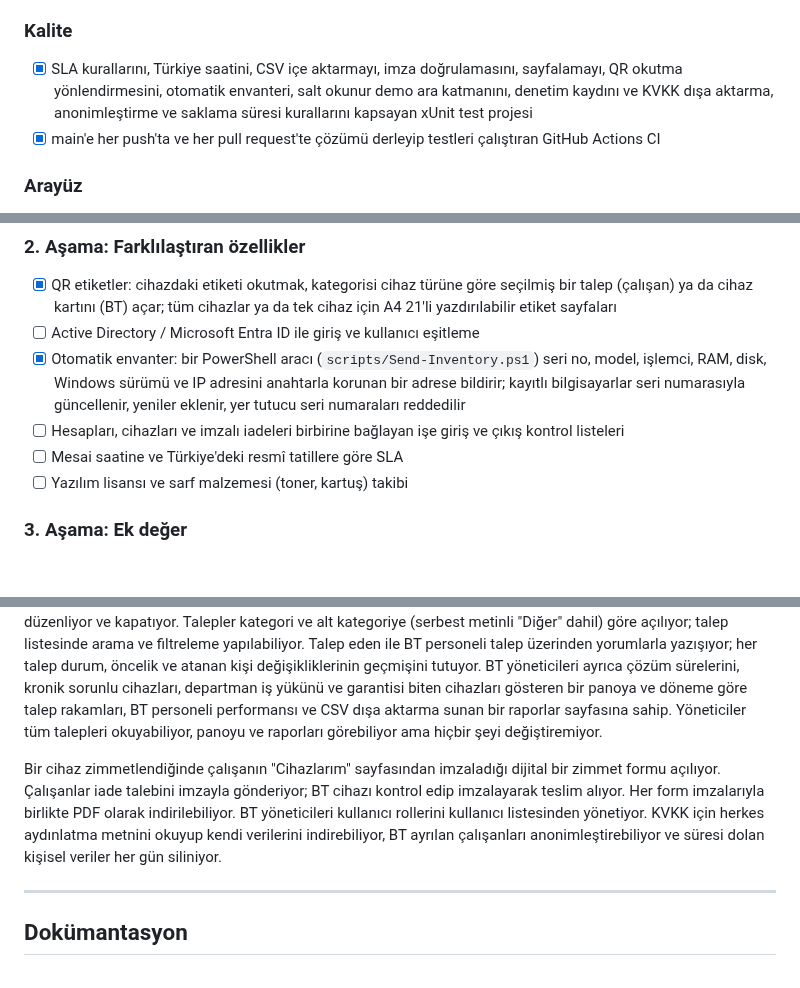
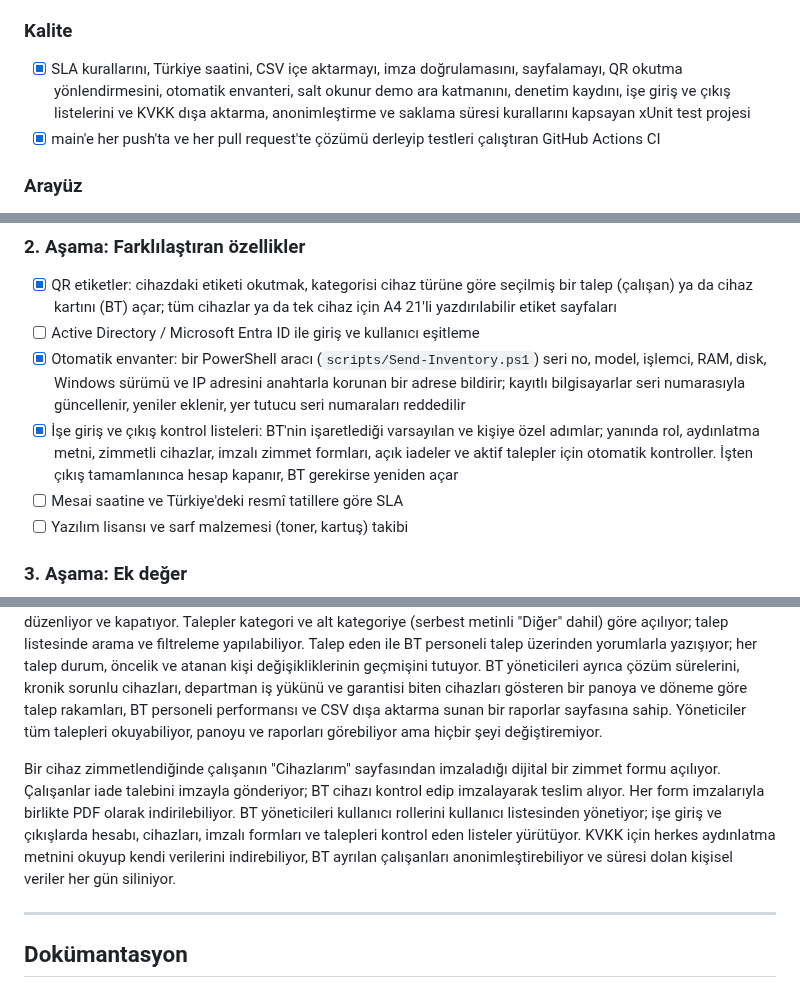
Before and after one commit to kerembolek/HelpdeskOps, a Markdown page: README.tr.md, 3 parts joined by grey strips. Rendered like a GitHub page; blank space fills up the shorter version.

```diff
--- a/README.tr.md
+++ b/README.tr.md
@@ -71,7 +71,7 @@ Bu proje, gerçek bir kurum içi BT operasyon platformunu simüle eder: donanım
 - [x] BT yöneticileri için kullanıcı yönetimi: rolleri, zimmetli cihazları ve aktif talepleriyle aranabilir kullanıcı listesi ve kullanıcı bazında rol değiştirme (kimse kendi rolünü değiştiremez; BT personeli rolünden çıkan birinin aktif talepleri atanmamış taleplere döner)
 
 ### Kalite
-- [x] SLA kurallarını, Türkiye saatini, CSV içe aktarmayı, imza doğrulamasını, sayfalamayı, QR okutma yönlendirmesini, otomatik envanteri, salt okunur demo ara katmanını, denetim kaydını ve KVKK dışa aktarma, anonimleştirme ve saklama süresi kurallarını kapsayan xUnit test projesi
+- [x] SLA kurallarını, Türkiye saatini, CSV içe aktarmayı, imza doğrulamasını, sayfalamayı, QR okutma yönlendirmesini, otomatik envanteri, salt okunur demo ara katmanını, denetim kaydını, işe giriş ve çıkış listelerini ve KVKK dışa aktarma, anonimleştirme ve saklama süresi kurallarını kapsayan xUnit test projesi
 - [x] main'e her push'ta ve her pull request'te çözümü derleyip testleri çalıştıran GitHub Actions CI
 
 ### Arayüz
@@ -106,7 +106,7 @@ Bu proje, gerçek bir kurum içi BT operasyon platformunu simüle eder: donanım
 - [x] QR etiketler: cihazdaki etiketi okutmak, kategorisi cihaz türüne göre seçilmiş bir talep (çalışan) ya da cihaz kartını (BT) açar; tüm cihazlar ya da tek cihaz için A4 21'li yazdırılabilir etiket sayfaları
 - [ ] Active Directory / Microsoft Entra ID ile giriş ve kullanıcı eşitleme
 - [x] Otomatik envanter: bir PowerShell aracı (`scripts/Send-Inventory.ps1`) seri no, model, işlemci, RAM, disk, Windows sürümü ve IP adresini anahtarla korunan bir adrese bildirir; kayıtlı bilgisayarlar seri numarasıyla güncellenir, yeniler eklenir, yer tutucu seri numaraları reddedilir
-- [ ] Hesapları, cihazları ve imzalı iadeleri birbirine bağlayan işe giriş ve çıkış kontrol listeleri
+- [x] İşe giriş ve çıkış kontrol listeleri: BT'nin işaretlediği varsayılan ve kişiye özel adımlar; yanında rol, aydınlatma metni, zimmetli cihazlar, imzalı zimmet formları, açık iadeler ve aktif talepler için otomatik kontroller. İşten çıkış tamamlanınca hesap kapanır, BT gerekirse yeniden açar
 - [ ] Mesai saatine ve Türkiye'deki resmî tatillere göre SLA
 - [ ] Yazılım lisansı ve sarf malzemesi (toner, kartuş) takibi
 
@@ -119,7 +119,7 @@ Bu proje, gerçek bir kurum içi BT operasyon platformunu simüle eder: donanım
 
 **Geliştirme sürüyor.** Çekirdek veri modelleri (`Device`, `Ticket`, `ApplicationUser`) ilişkileri ve doğrulamalarıyla tamamlandı; cihaz ve talep yönetim ekranları Türkçe arayüzle çalışıyor. Kullanıcılar ASP.NET Core Identity ile oturum açıyor. Çalışanlar önce self-servis çözüm bankasını deneyip ardından kendi taleplerini oluşturup takip ederken BT yöneticileri cihazları yönetip kullanıcılara zimmetliyor, her cihazın bakım geçmişini tutuyor, garanti ve servis bilgilerini takip ediyor, cihazların ping'e yanıt verip vermediğini görüyor, bilgisayarlara RDP ile bağlanıyor, cihazları Cisco switch portlarıyla eşliyor, çalışanlar adına talep açıyor, talepleri tek tıkla üstleniyor, atıyor, düzenliyor ve kapatıyor. Talepler kategori ve alt kategoriye (serbest metinli "Diğer" dahil) göre açılıyor; talep listesinde arama ve filtreleme yapılabiliyor. Talep eden ile BT personeli talep üzerinden yorumlarla yazışıyor; her talep durum, öncelik ve atanan kişi değişikliklerinin geçmişini tutuyor. BT yöneticileri ayrıca çözüm sürelerini, kronik sorunlu cihazları, departman iş yükünü ve garantisi biten cihazları gösteren bir panoya ve döneme göre talep rakamları, BT personeli performansı ve CSV dışa aktarma sunan bir raporlar sayfasına sahip. Yöneticiler tüm talepleri okuyabiliyor, panoyu ve raporları görebiliyor ama hiçbir şeyi değiştiremiyor.
 
-Bir cihaz zimmetlendiğinde çalışanın "Cihazlarım" sayfasından imzaladığı dijital bir zimmet formu açılıyor. Çalışanlar iade talebini imzayla gönderiyor; BT cihazı kontrol edip imzalayarak teslim alıyor. Her form imzalarıyla birlikte PDF olarak indirilebiliyor. BT yöneticileri kullanıcı rollerini kullanıcı listesinden yönetiyor. KVKK için herkes aydınlatma metnini okuyup kendi verilerini indirebiliyor, BT ayrılan çalışanları anonimleştirebiliyor ve süresi dolan kişisel veriler her gün siliniyor.
+Bir cihaz zimmetlendiğinde çalışanın "Cihazlarım" sayfasından imzaladığı dijital bir zimmet formu açılıyor. Çalışanlar iade talebini imzayla gönderiyor; BT cihazı kontrol edip imzalayarak teslim alıyor. Her form imzalarıyla birlikte PDF olarak indirilebiliyor. BT yöneticileri kullanıcı rollerini kullanıcı listesinden yönetiyor; işe giriş ve çıkışlarda hesabı, cihazları, imzalı formları ve talepleri kontrol eden listeler yürütüyor. KVKK için herkes aydınlatma metnini okuyup kendi verilerini indirebiliyor, BT ayrılan çalışanları anonimleştirebiliyor ve süresi dolan kişisel veriler her gün siliniyor.
 
 ---
 
```
Also changed, not shown: README.md (+3 -3 lines), docs/USER_GUIDE_TR.md (+18 -1 lines), docs/images/16-users.png, docs/images/25-checklist.png (added).
